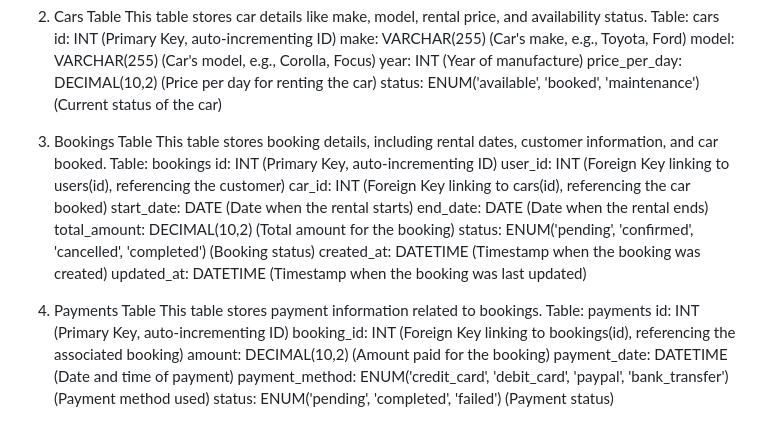
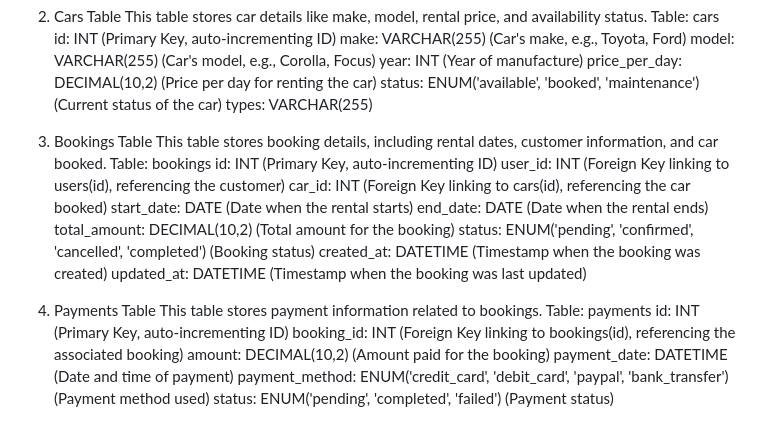
Before and after one commit to RituArora-DevOps/RentnDrive, a Markdown page: README.md, the part around the change. Rendered like a GitHub page.

```diff
--- a/README.md
+++ b/README.md
@@ -123,8 +123,9 @@ model: VARCHAR(255) (Car's model, e.g., Corolla, Focus)
 year: INT (Year of manufacture)
 price_per_day: DECIMAL(10,2) (Price per day for renting the car)
 status: ENUM('available', 'booked', 'maintenance') (Current status of the car)
+types: VARCHAR(255)
 
-3. Bookings Table
+4. Bookings Table
 This table stores booking details, including rental dates, customer information, and car booked.
 Table: bookings
 id: INT (Primary Key, auto-incrementing ID)
@@ -137,7 +138,7 @@ status: ENUM('pending', 'confirmed', 'cancelled', 'completed') (Booking status)
 created_at: DATETIME (Timestamp when the booking was created)
 updated_at: DATETIME (Timestamp when the booking was last updated)
 
-4. Payments Table
+5. Payments Table
 This table stores payment information related to bookings.
 Table: payments
 id: INT (Primary Key, auto-incrementing ID)
```
